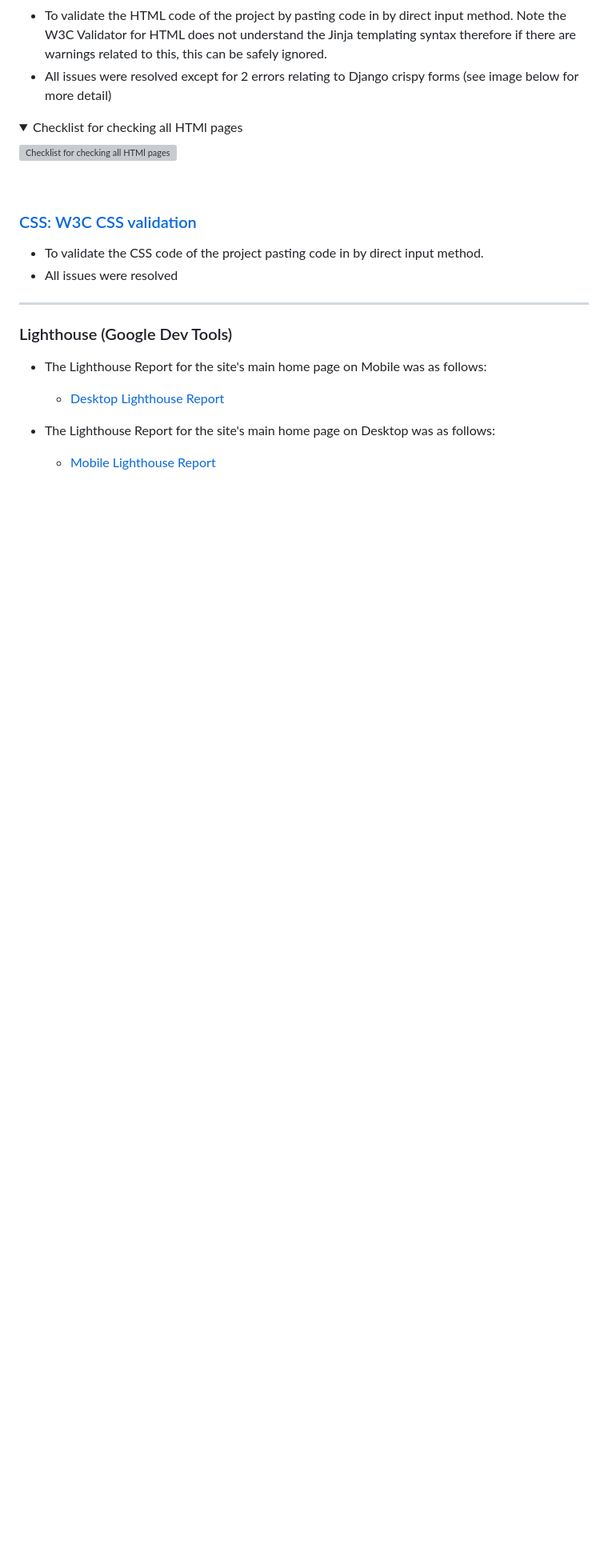
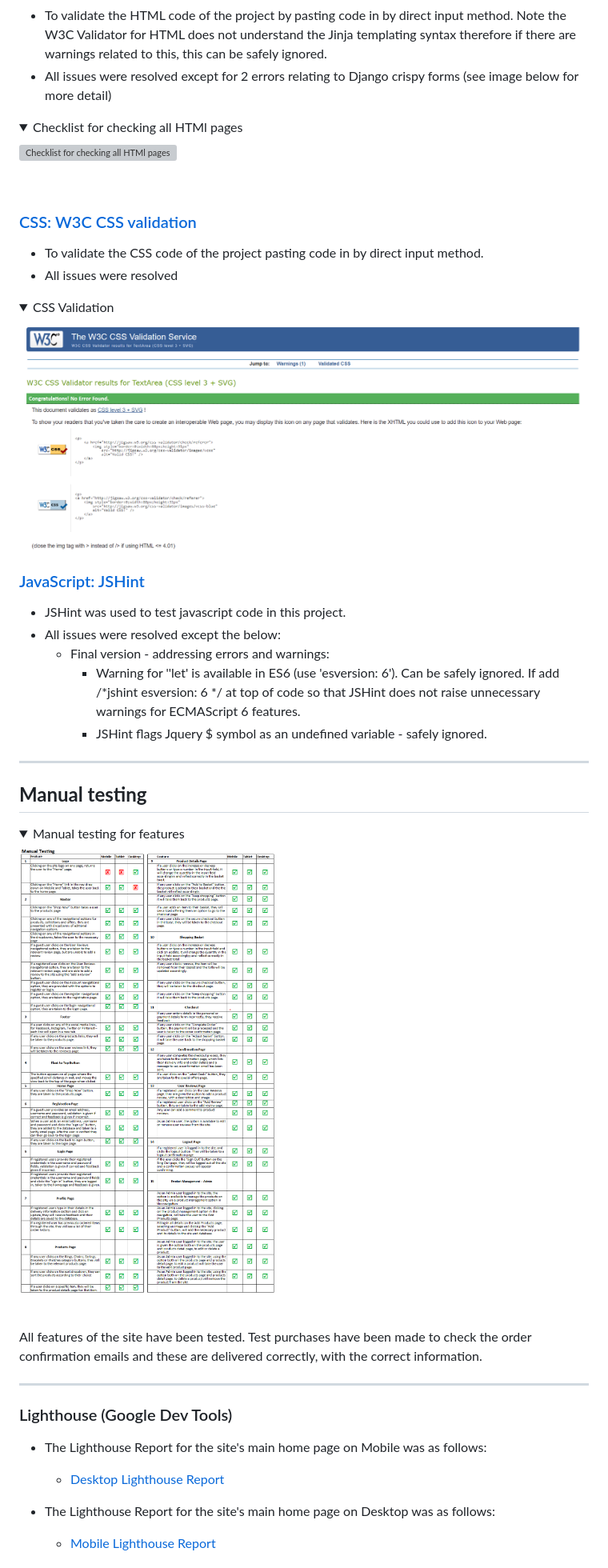
Before and after one commit to andywales83/Cartwrights-Jewellery-Goldsmiths, a Markdown page: readme/testing/TESTING.md, the part around the change printed below. Shown: that part at 80% size. Rendered like a GitHub page; pictures changed too: documentation/images/test-images/css_validation.png (added), documentation/images/test-images/manual-testing.png (added); folded sections open; blank space fills up the shorter version; grey boxes are pictures that could not be loaded.

```diff
--- a/readme/testing/TESTING.md
+++ b/readme/testing/TESTING.md
@@ -134,6 +134,29 @@ Testing user stories from the UX section with the corresponding features and con
 - To validate the CSS code of the project pasting code in by direct input method.
 - All issues were resolved
 
+<details>
+<summary>CSS Validation</summary>
+
+![CSS Validation](/documentation/images/test-images/css_validation.png)
+</details>
+
+### [JavaScript: JSHint](https://jshint.com/)
+- JSHint was used to test javascript code in this project.
+- All issues were resolved except the below:
+   - Final version - addressing errors and warnings:
+      - Warning for ''let' is available in ES6 (use 'esversion: 6'). Can be safely ignored. If add /*jshint esversion: 6 */ at top of code so that JSHint does not raise unnecessary warnings for ECMAScript 6 features.
+      - JSHint flags Jquery $ symbol as an undefined variable - safely ignored.
+---
+
+## **Manual testing**
+<details>
+<summary>Manual testing for features</summary>
+
+![Manual testing for features](/documentation/images/test-images/manual-testing.png)
+</details>
+<br>
+All features of the site have been tested. Test purchases have been made to check the order confirmation emails and these are delivered correctly, with the correct information.
+
 ---
 
 ### Lighthouse (Google Dev Tools)
```
Also changed, not shown: other parts of readme/testing/TESTING.md (+5 -1 lines), README.md (+17 -0 lines), documentation/images/general-images/data-schema.png (added), documentation/images/test-images/lighthouse-desktop-home.png, documentation/images/test-images/lighthouse-mobile-home.png, 5 other files.
